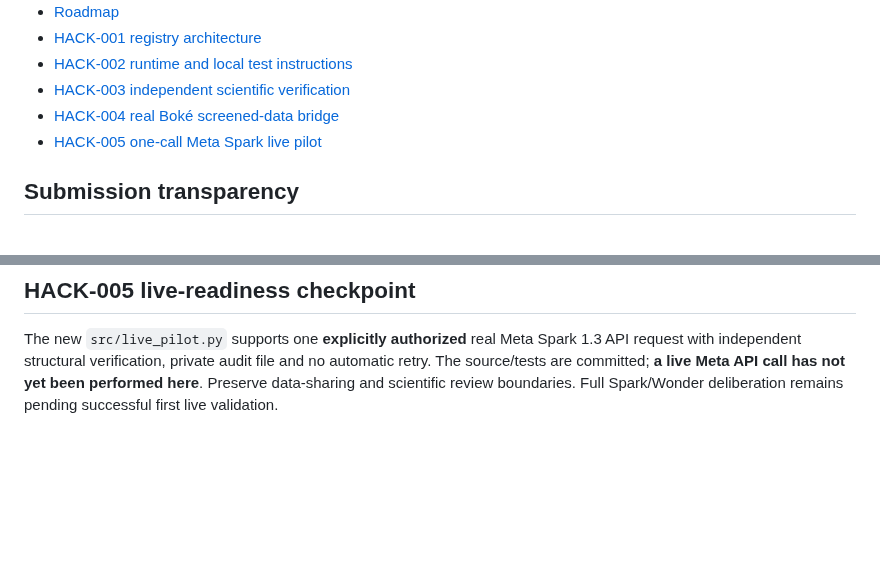
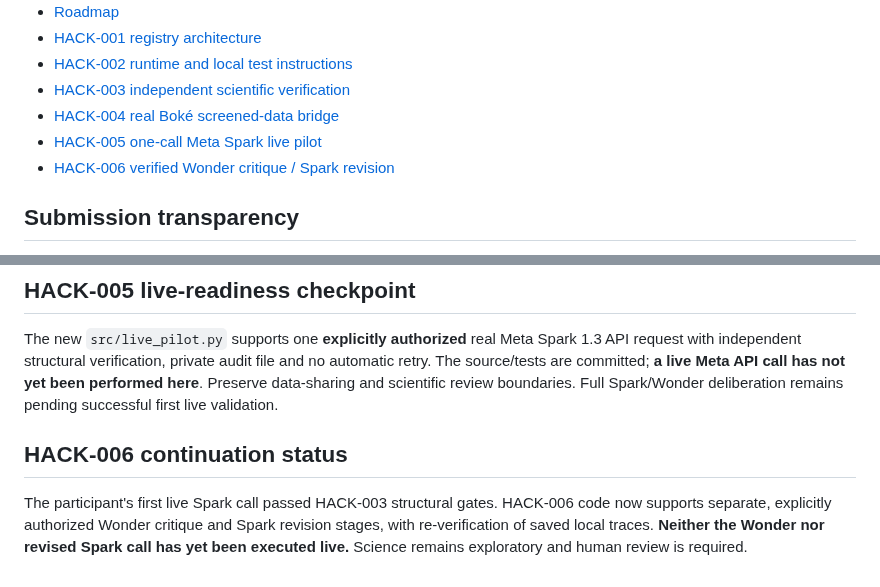
Before and after one commit to gamamou/TerraCouncil-Meta-Hackathon-2026, a Markdown page: README.md, 2 parts joined by grey strips. Rendered like a GitHub page; blank space fills up the shorter version.

Commit message:
Record HACK-006 staged verified debate implementation

```diff
--- a/README.md
+++ b/README.md
@@ -51,6 +51,7 @@ No API credentials, private data, restricted-source datasets, proprietary FAITH/
 - [HACK-003 independent scientific verification](docs/HACK-003-INDEPENDENT-VERIFICATION.md)
 - [HACK-004 real Boké screened-data bridge](docs/HACK-004-REAL-BOKE-DATA.md)
 - [HACK-005 one-call Meta Spark live pilot](docs/HACK-005-LIVE-PILOT.md)
+- [HACK-006 verified Wonder critique / Spark revision](docs/HACK-006-CONTINUE-DEBATE.md)
 
 ## Submission transparency
 
@@ -69,3 +70,7 @@ The new `src/import_boke_010hi.py` bridges pre-existing TerraCouncil 010HI/010HJ
 ## HACK-005 live-readiness checkpoint
 
 The new `src/live_pilot.py` supports one **explicitly authorized** real Meta Spark 1.3 API request with independent structural verification, private audit file and no automatic retry. The source/tests are committed; **a live Meta API call has not yet been performed here**. Preserve data-sharing and scientific review boundaries. Full Spark/Wonder deliberation remains pending successful first live validation.
+
+## HACK-006 continuation status
+
+The participant's first live Spark call passed HACK-003 structural gates. HACK-006 code now supports separate, explicitly authorized Wonder critique and Spark revision stages, with re-verification of saved local traces. **Neither the Wonder nor revised Spark call has yet been executed live.** Science remains exploratory and human review is required.
```
